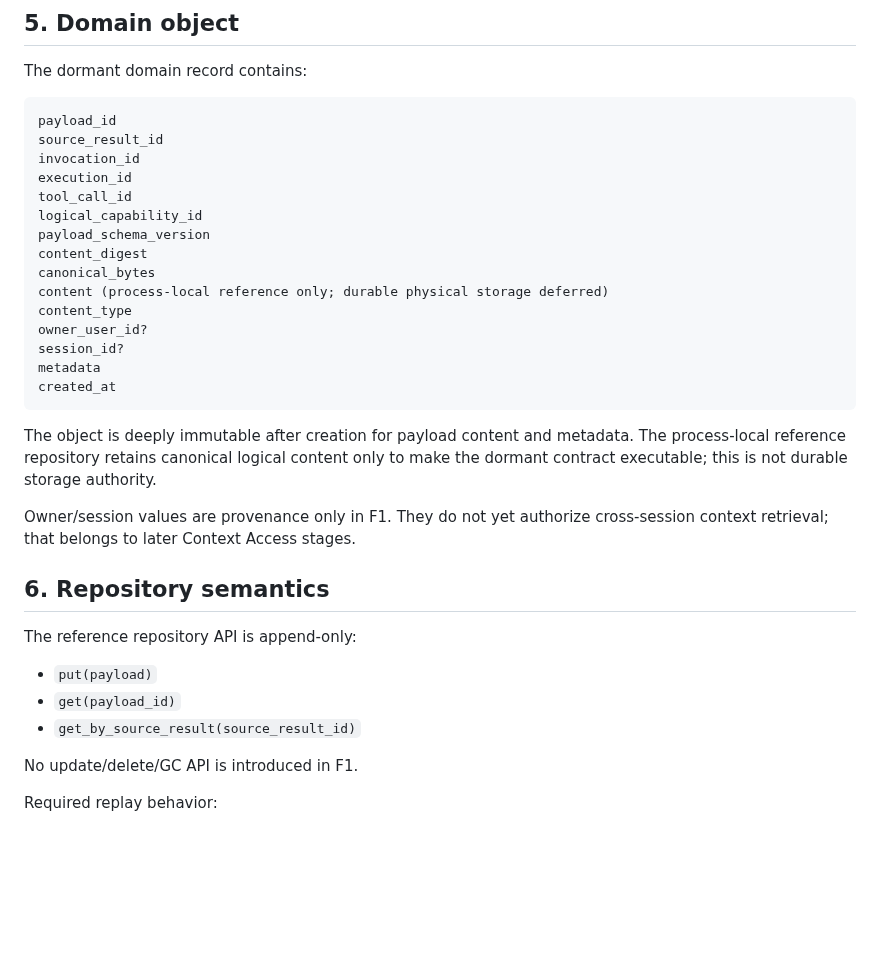
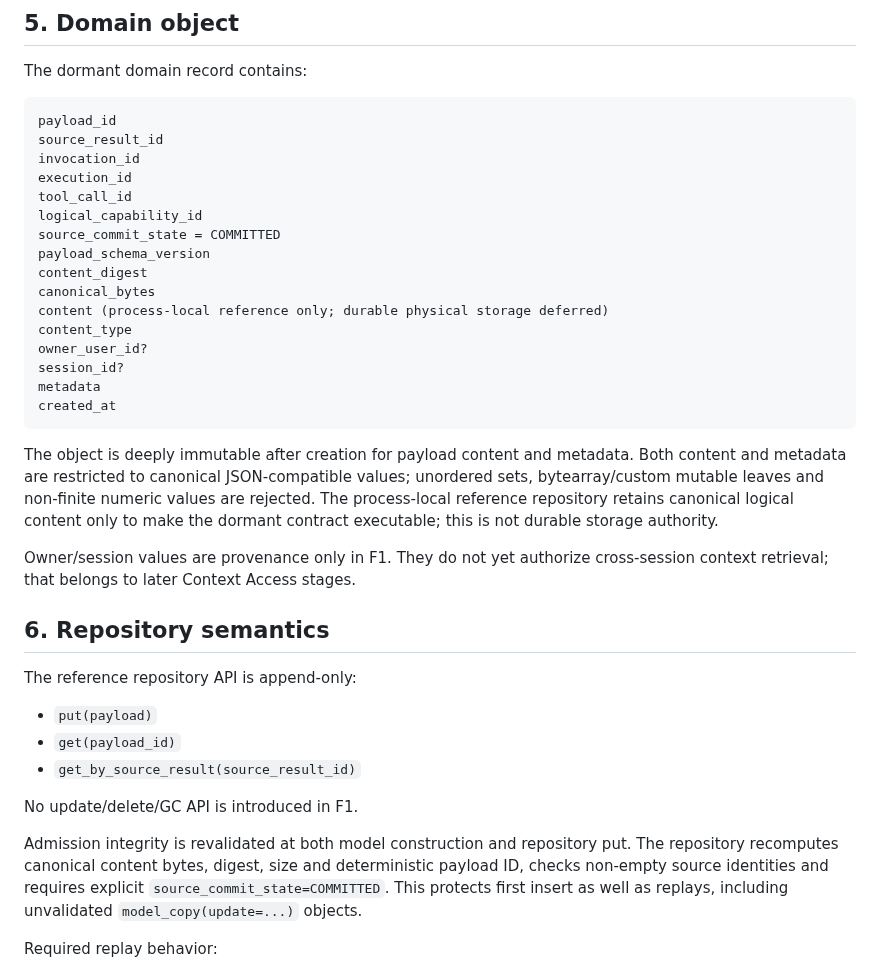
Before and after one commit to boxs-51/assistant, a Markdown page: docs/context_future/CTX_F1_TOOL_RESPONSE_PAYLOAD_DORMANT_FOUNDATION.md, the part around the change. Drawn GitHub-style; blank space fills up the shorter version.

Commit message:
CTX-F1: freeze integrity and canonical metadata admission

````diff
--- a/docs/context_future/CTX_F1_TOOL_RESPONSE_PAYLOAD_DORMANT_FOUNDATION.md
+++ b/docs/context_future/CTX_F1_TOOL_RESPONSE_PAYLOAD_DORMANT_FOUNDATION.md
@@ -81,6 +81,7 @@ invocation_id
 execution_id
 tool_call_id
 logical_capability_id
+source_commit_state = COMMITTED
 payload_schema_version
 content_digest
 canonical_bytes
@@ -92,7 +93,7 @@ metadata
 created_at
 ```
 
-The object is deeply immutable after creation for payload content and metadata. The process-local reference repository retains canonical logical content only to make the dormant contract executable; this is not durable storage authority.
+The object is deeply immutable after creation for payload content and metadata. Both content and metadata are restricted to canonical JSON-compatible values; unordered sets, bytearray/custom mutable leaves and non-finite numeric values are rejected. The process-local reference repository retains canonical logical content only to make the dormant contract executable; this is not durable storage authority.
 
 Owner/session values are provenance only in F1. They do not yet authorize
 cross-session context retrieval; that belongs to later Context Access stages.
@@ -106,6 +107,8 @@ The reference repository API is append-only:
 - `get_by_source_result(source_result_id)`
 
 No update/delete/GC API is introduced in F1.
+
+Admission integrity is revalidated at both model construction and repository put. The repository recomputes canonical content bytes, digest, size and deterministic payload ID, checks non-empty source identities and requires explicit `source_commit_state=COMMITTED`. This protects first insert as well as replays, including unvalidated `model_copy(update=...)` objects.
 
 Required replay behavior:
 
````
